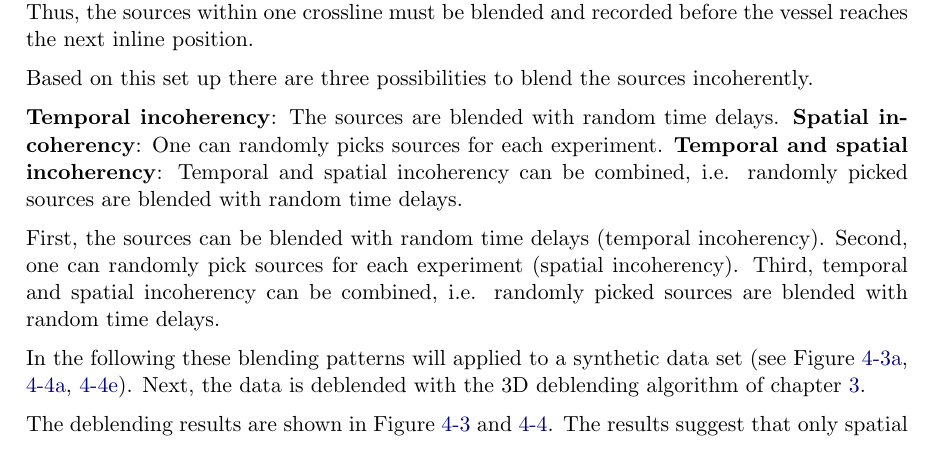
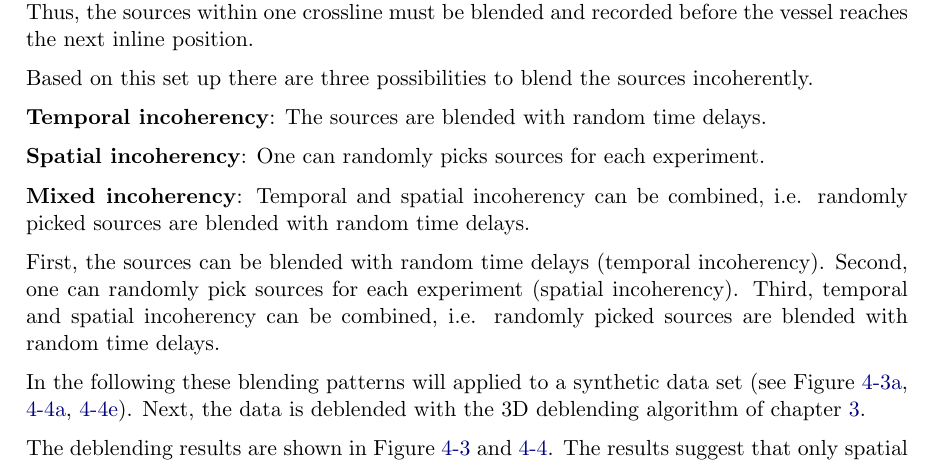
Before and after one commit to CReinicke1992/Thesis, a LaTeX thesis (MSC_layout_orig.tex, which reads Chapters/chapter5-Results.tex): part of page 46 of 60, cut so that both start at the same text. Compiled offline with pdfLaTeX.

Commit message:
reorganized explanation of 3 incoherency types

```diff
--- a/Chapters/chapter5-Results.tex
+++ b/Chapters/chapter5-Results.tex
@@ -92,8 +92,10 @@ This thesis considers the following blended acquisition set up: The sources are
 Based on this set up there are three possibilities to blend the sources incoherently.
 
 \textbf{Temporal incoherency}: The sources are blended with random time delays.
+
 \textbf{Spatial incoherency}: One can randomly picks sources for each experiment.
-\textbf{Temporal and spatial incoherency}: Temporal and spatial incoherency can be combined, i.e. randomly picked sources are blended with random time delays.
+
+\textbf{Mixed incoherency}: Temporal and spatial incoherency can be combined, i.e. randomly picked sources are blended with random time delays.
 
 
 First, the sources can be blended with random time delays (temporal incoherency). Second, one can randomly pick sources for each experiment (spatial incoherency). Third, temporal and spatial incoherency can be combined, i.e. randomly picked sources are blended with random time delays.
```
Also changed, not shown: 3 other files.
